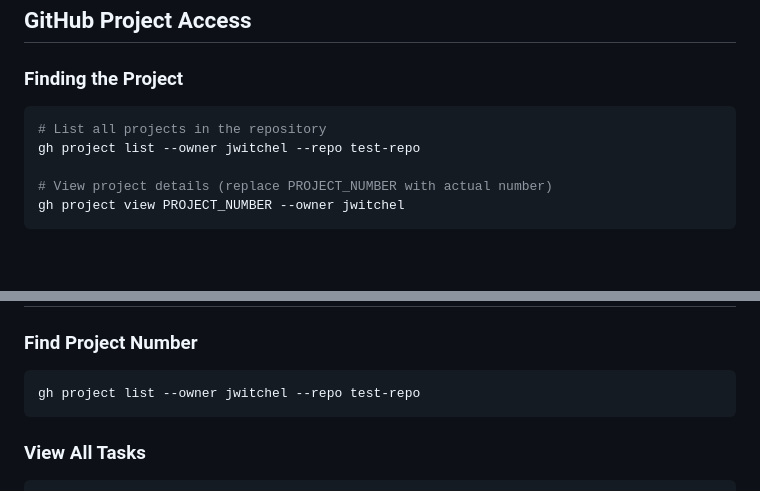
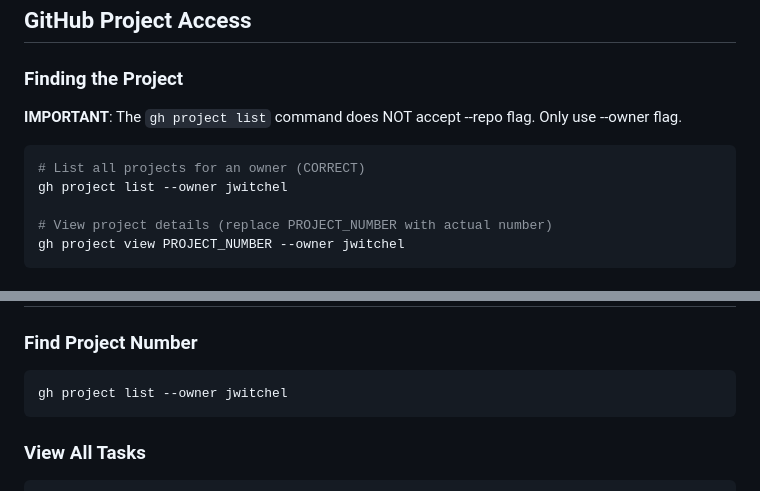
Before and after one commit to jwitchel/test-repo, a Markdown page: CLAUDE.md, 2 parts joined by grey strips. Rendered like a GitHub page; blank space fills up the shorter version.

Commit message:
Update CLAUDE.md: Fix gh project list command - no --repo flag

````diff
--- a/CLAUDE.md
+++ b/CLAUDE.md
@@ -6,9 +6,12 @@ This is an AI Email Assistant application that generates email reply drafts matc
 ## GitHub Project Access
 
 ### Finding the Project
+
+**IMPORTANT**: The `gh project list` command does NOT accept --repo flag. Only use --owner flag.
+
 ```bash
-# List all projects in the repository
-gh project list --owner jwitchel --repo test-repo
+# List all projects for an owner (CORRECT)
+gh project list --owner jwitchel
 
 # View project details (replace PROJECT_NUMBER with actual number)
 gh project view PROJECT_NUMBER --owner jwitchel
@@ -155,7 +158,7 @@ gh issue list --repo jwitchel/test-repo --json number,title,body,labels --limit
 
 ### Find Project Number
 ```bash
-gh project list --owner jwitchel --repo test-repo
+gh project list --owner jwitchel
 ```
 
 ### View All Tasks
````
